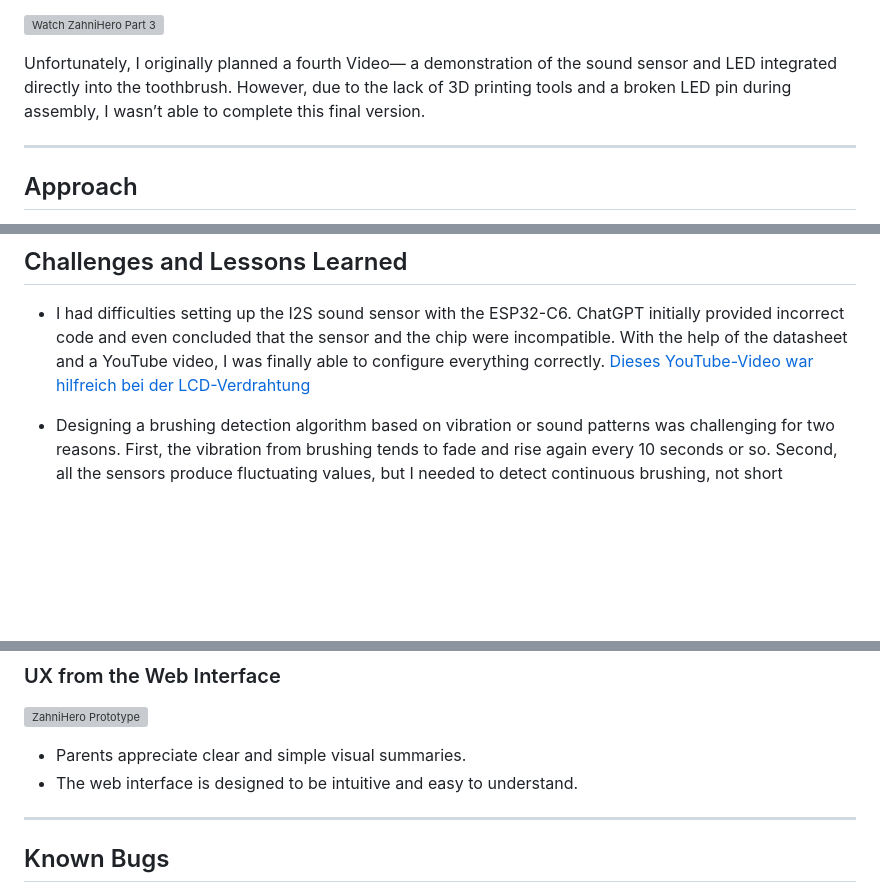
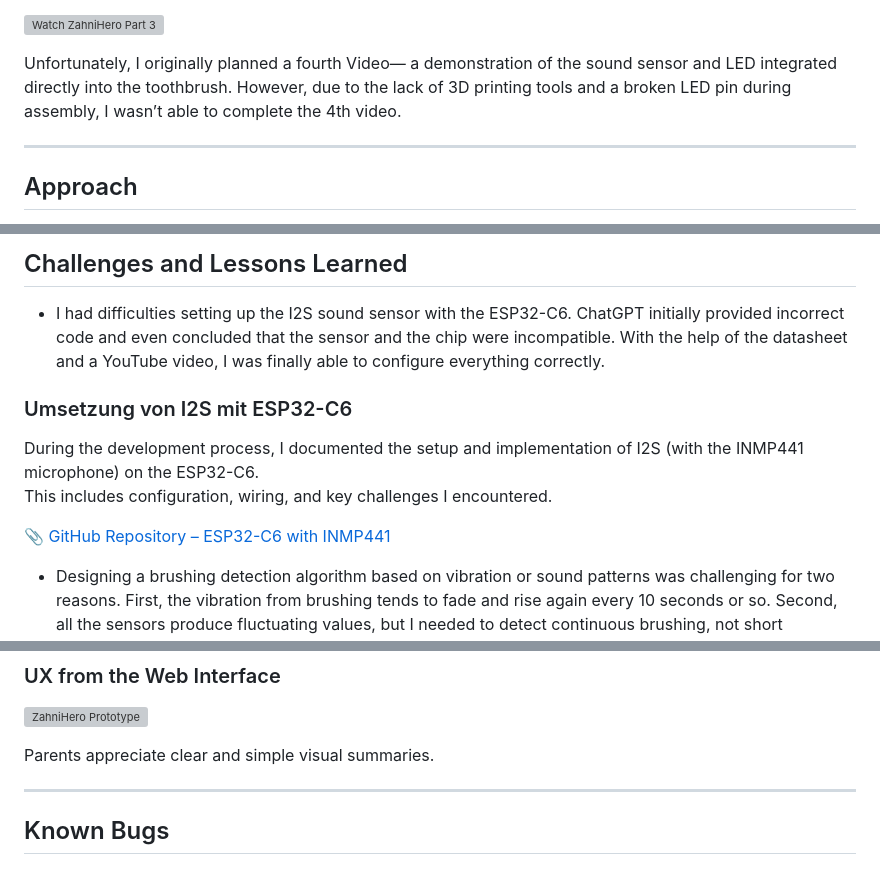
Before and after one commit to yiyunlinch/zahnihero, a Markdown page: README.md, 3 parts joined by grey strips. Rendered like a GitHub page; blank space fills up the shorter version; grey boxes are pictures that could not be loaded.

```diff
--- a/README.md
+++ b/README.md
@@ -53,7 +53,7 @@ Part 3: Data is wireless uploaded to Supabase in real time
 
 
 Unfortunately, I originally planned a fourth Video— a demonstration of the sound sensor and LED integrated directly into the toothbrush.
-However, due to the lack of 3D printing tools and a broken LED pin during assembly, I wasn’t able to complete this final version.
+However, due to the lack of 3D printing tools and a broken LED pin during assembly, I wasn’t able to complete the 4th video.
 
 
 ---
@@ -84,7 +84,13 @@ However, in discussion with Jan, he preferred that I test the I2S sound sensor
 ## Challenges and Lessons Learned
 
 - I had difficulties setting up the I2S sound sensor with the ESP32-C6. ChatGPT initially provided incorrect code and even concluded that the sensor and the chip were incompatible. With the help of the datasheet and a YouTube video, I was finally able to configure everything correctly.
-[Dieses YouTube-Video war hilfreich bei der LCD-Verdrahtung](https://youtu.be/m8LwPNXqK9o)
+
+### Umsetzung von I2S mit ESP32-C6
+During the development process, I documented the setup and implementation of I2S (with the INMP441 microphone) on the ESP32-C6.
+This includes configuration, wiring, and key challenges I encountered.
+
+📎 [GitHub Repository – ESP32-C6 with INMP441](https://github.com/yiyunlinch/ESP32-INMP441)
+
 
 
 - Designing a brushing detection algorithm based on vibration or sound patterns was challenging for two reasons. First, the vibration from brushing tends to fade and rise again every 10 seconds or so. Second, all the sensors produce fluctuating values, but I needed to detect continuous brushing, not short interruptions. A brief drop in sensor values shouldn't be interpreted as the user having stopped brushing.
@@ -153,9 +159,7 @@ LED feedback is more engaging and motivating for them than a voice simply saying
 
 ![ZahniHero Prototype](images/final.jpg)
 
-- Parents appreciate clear and simple visual summaries.
-- The web interface is designed to be intuitive and easy to understand.
-
+Parents appreciate clear and simple visual summaries.
 
 
 ---
```
